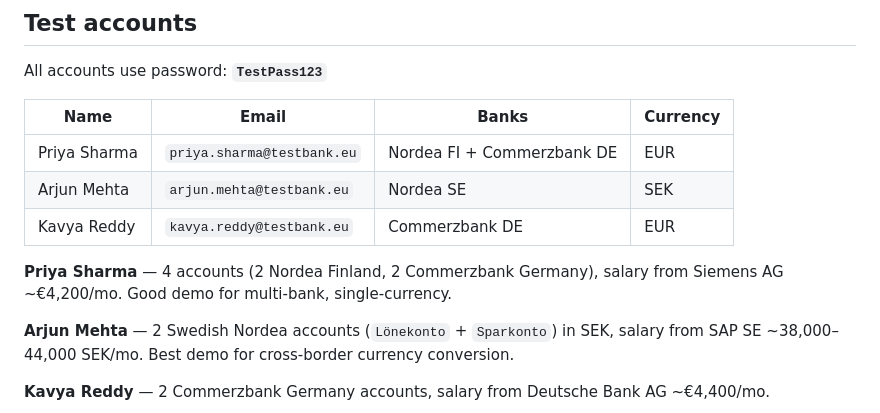
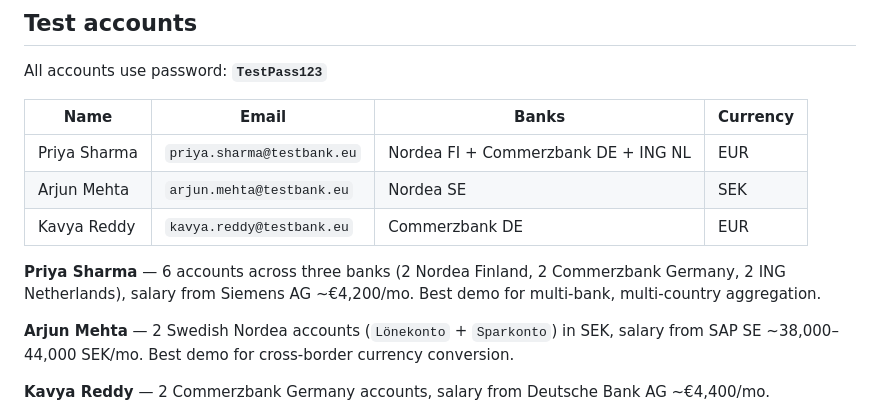
Before and after one commit to ajaykrishnaptr/bank-connectivity, a Markdown page: README.md, the part around one of its changes. GitHub-like rendering.

```diff
--- a/README.md
+++ b/README.md
@@ -69,11 +79,11 @@ All accounts use password: **`TestPass123`**
 
 | Name | Email | Banks | Currency |
 |------|-------|-------|----------|
-| Priya Sharma | `priya.sharma@testbank.eu` | Nordea FI + Commerzbank DE | EUR |
+| Priya Sharma | `priya.sharma@testbank.eu` | Nordea FI + Commerzbank DE + ING NL | EUR |
 | Arjun Mehta | `arjun.mehta@testbank.eu` | Nordea SE | SEK |
 | Kavya Reddy | `kavya.reddy@testbank.eu` | Commerzbank DE | EUR |
 
-**Priya Sharma** — 4 accounts (2 Nordea Finland, 2 Commerzbank Germany), salary from Siemens AG ~€4,200/mo. Good demo for multi-bank, single-currency.
+**Priya Sharma** — 6 accounts across three banks (2 Nordea Finland, 2 Commerzbank Germany, 2 ING Netherlands), salary from Siemens AG ~€4,200/mo. Best demo for multi-bank, multi-country aggregation.
 
 **Arjun Mehta** — 2 Swedish Nordea accounts (`Lönekonto` + `Sparkonto`) in SEK, salary from SAP SE ~38,000–44,000 SEK/mo. Best demo for cross-border currency conversion.
 
```
Also changed, not shown: other parts of README.md (+19 -17 lines).
